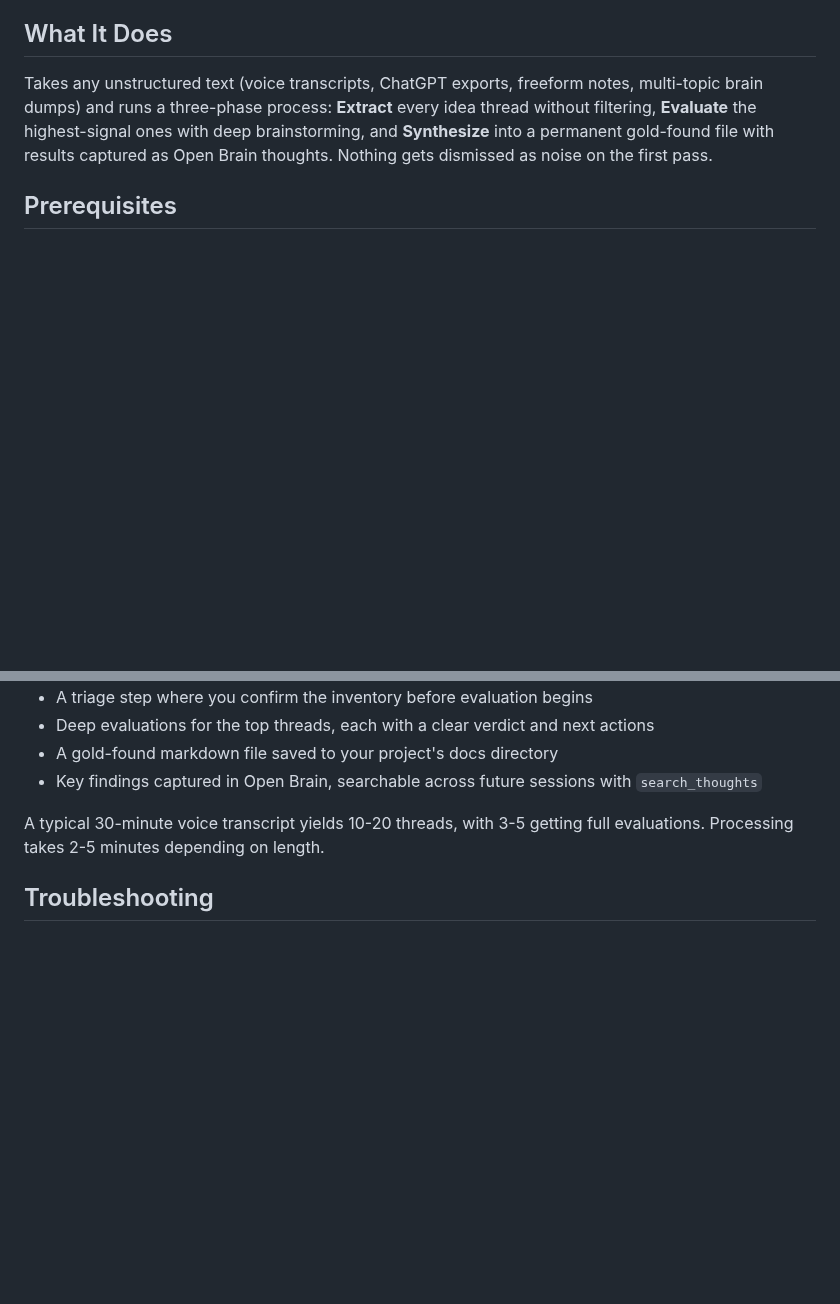
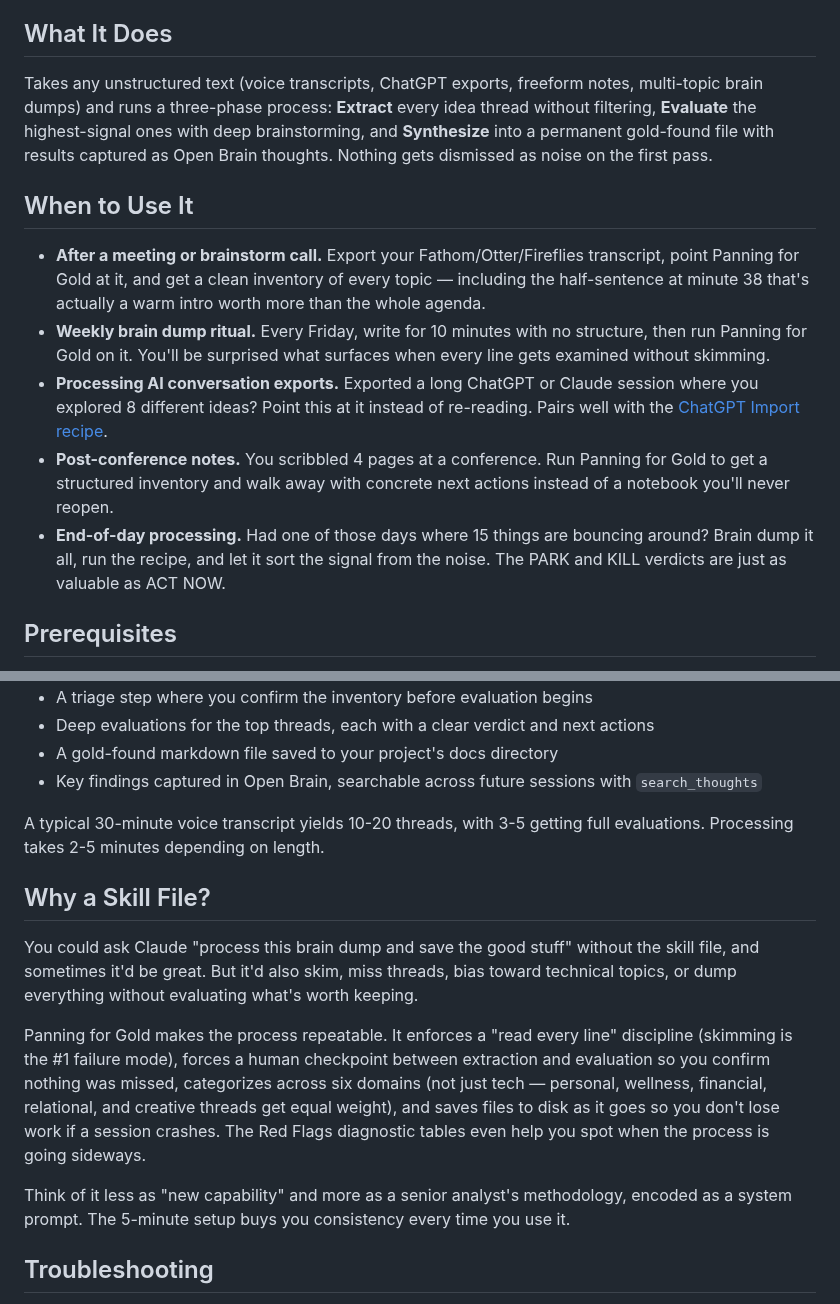
Before and after one commit to lucifer/OB1, a Markdown page: recipes/panning-for-gold/README.md, 2 parts joined by grey strips. GitHub-like rendering; blank space fills up the shorter version.

Commit message:
Add usage scenarios and skill rationale to Panning for Gold README

```diff
--- a/recipes/panning-for-gold/README.md
+++ b/recipes/panning-for-gold/README.md
@@ -7,6 +7,14 @@ Turn raw brain dumps, voice transcripts, and stream-of-consciousness notes into
 ## What It Does
 
 Takes any unstructured text (voice transcripts, ChatGPT exports, freeform notes, multi-topic brain dumps) and runs a three-phase process: **Extract** every idea thread without filtering, **Evaluate** the highest-signal ones with deep brainstorming, and **Synthesize** into a permanent gold-found file with results captured as Open Brain thoughts. Nothing gets dismissed as noise on the first pass.
+
+## When to Use It
+
+- **After a meeting or brainstorm call.** Export your Fathom/Otter/Fireflies transcript, point Panning for Gold at it, and get a clean inventory of every topic — including the half-sentence at minute 38 that's actually a warm intro worth more than the whole agenda.
+- **Weekly brain dump ritual.** Every Friday, write for 10 minutes with no structure, then run Panning for Gold on it. You'll be surprised what surfaces when every line gets examined without skimming.
+- **Processing AI conversation exports.** Exported a long ChatGPT or Claude session where you explored 8 different ideas? Point this at it instead of re-reading. Pairs well with the [ChatGPT Import recipe](../chatgpt-conversation-import/).
+- **Post-conference notes.** You scribbled 4 pages at a conference. Run Panning for Gold to get a structured inventory and walk away with concrete next actions instead of a notebook you'll never reopen.
+- **End-of-day processing.** Had one of those days where 15 things are bouncing around? Brain dump it all, run the recipe, and let it sort the signal from the noise. The PARK and KILL verdicts are just as valuable as ACT NOW.
 
 ## Prerequisites
 
@@ -106,6 +114,14 @@ When working correctly, you should see:
 
 A typical 30-minute voice transcript yields 10-20 threads, with 3-5 getting full evaluations. Processing takes 2-5 minutes depending on length.
 
+## Why a Skill File?
+
+You could ask Claude "process this brain dump and save the good stuff" without the skill file, and sometimes it'd be great. But it'd also skim, miss threads, bias toward technical topics, or dump everything without evaluating what's worth keeping.
+
+Panning for Gold makes the process repeatable. It enforces a "read every line" discipline (skimming is the #1 failure mode), forces a human checkpoint between extraction and evaluation so you confirm nothing was missed, categorizes across six domains (not just tech — personal, wellness, financial, relational, and creative threads get equal weight), and saves files to disk as it goes so you don't lose work if a session crashes. The Red Flags diagnostic tables even help you spot when the process is going sideways.
+
+Think of it less as "new capability" and more as a senior analyst's methodology, encoded as a system prompt. The 5-minute setup buys you consistency every time you use it.
+
 ## Troubleshooting
 
 **Issue:** The processor skips personal or non-technical threads.
```
